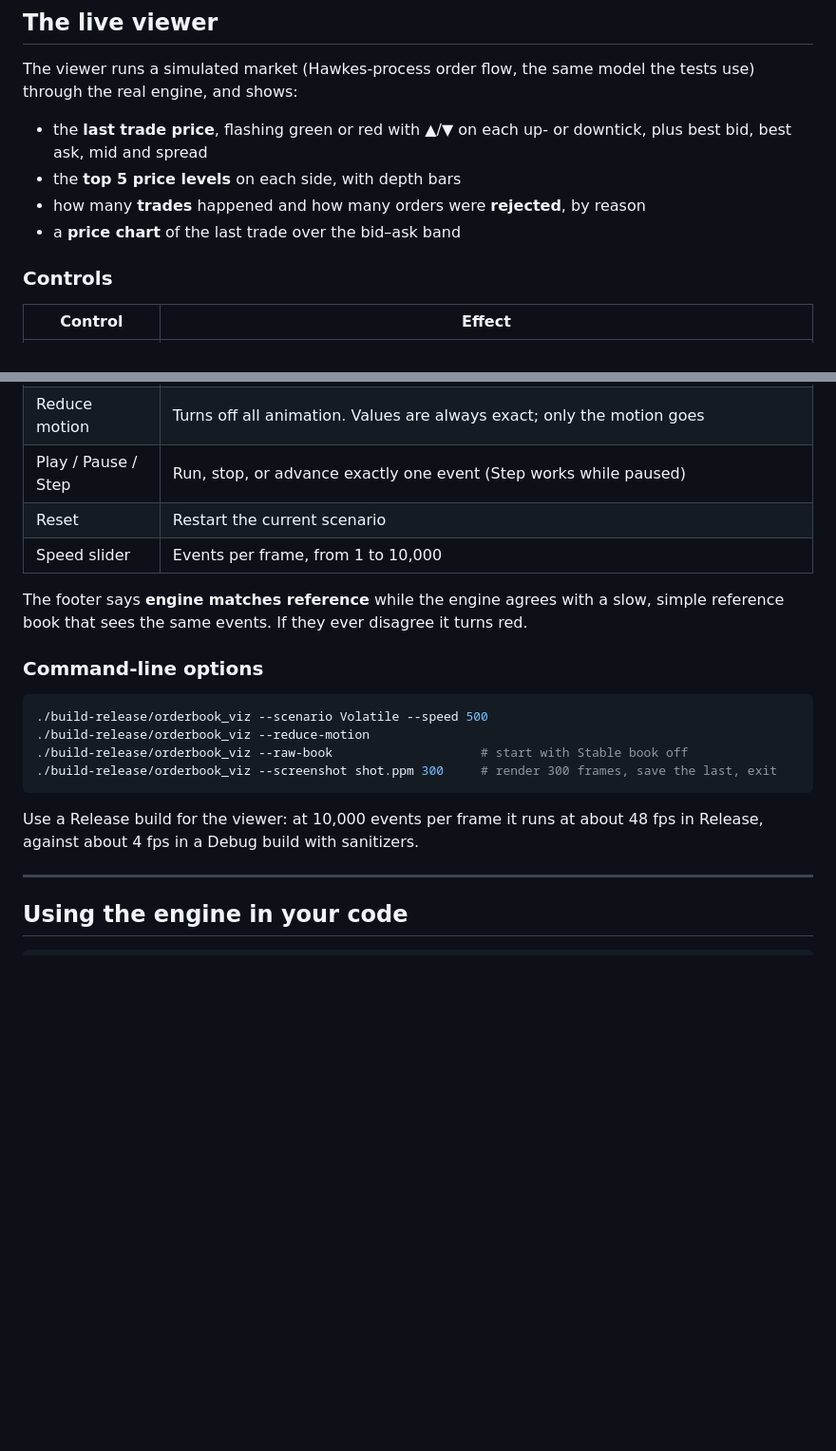
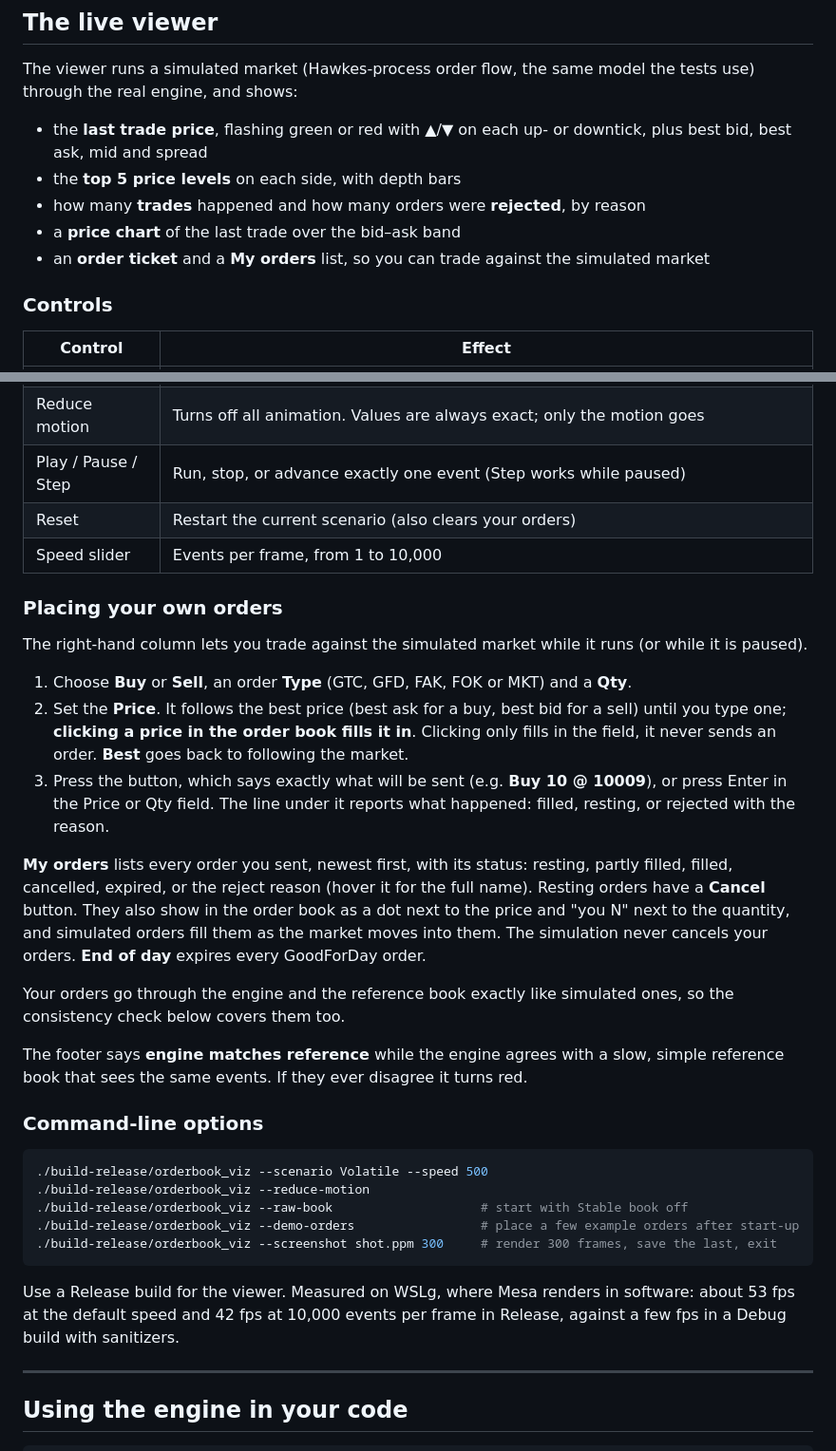
Before and after one commit to black-owl-1412/orderbook, a Markdown page: README.md, 2 parts joined by grey strips. Shown at 95% size. Rendered like a GitHub page; blank space fills up the shorter version.

````diff
--- a/README.md
+++ b/README.md
@@ -68,6 +68,7 @@ The viewer runs a simulated market (Hawkes-process order flow, the same model th
 - the **top 5 price levels** on each side, with depth bars
 - how many **trades** happened and how many orders were **rejected**, by reason
 - a **price chart** of the last trade over the bid–ask band
+- an **order ticket** and a **My orders** list, so you can trade against the simulated market
 
 ### Controls
 
@@ -78,8 +79,20 @@ The viewer runs a simulated market (Hawkes-process order flow, the same model th
 | Stable book | On by default. Keeps the book deep, as in a liquid market. Turn it off to see the raw test regime, where one side often runs empty |
 | Reduce motion | Turns off all animation. Values are always exact; only the motion goes |
 | Play / Pause / Step | Run, stop, or advance exactly one event (Step works while paused) |
-| Reset | Restart the current scenario |
+| Reset | Restart the current scenario (also clears your orders) |
 | Speed slider | Events per frame, from 1 to 10,000 |
+
+### Placing your own orders
+
+The right-hand column lets you trade against the simulated market while it runs (or while it is paused).
+
+1. Choose **Buy** or **Sell**, an order **Type** (GTC, GFD, FAK, FOK or MKT) and a **Qty**.
+2. Set the **Price**. It follows the best price (best ask for a buy, best bid for a sell) until you type one; **clicking a price in the order book fills it in**. Clicking only fills in the field, it never sends an order. **Best** goes back to following the market.
+3. Press the button, which says exactly what will be sent (e.g. **Buy 10 @ 10009**), or press Enter in the Price or Qty field. The line under it reports what happened: filled, resting, or rejected with the reason.
+
+**My orders** lists every order you sent, newest first, with its status: resting, partly filled, filled, cancelled, expired, or the reject reason (hover it for the full name). Resting orders have a **Cancel** button. They also show in the order book as a dot next to the price and "you N" next to the quantity, and simulated orders fill them as the market moves into them. The simulation never cancels your orders. **End of day** expires every GoodForDay order.
+
+Your orders go through the engine and the reference book exactly like simulated ones, so the consistency check below covers them too.
 
 The footer says **engine matches reference** while the engine agrees with a slow, simple reference book that sees the same events. If they ever disagree it turns red.
 
@@ -89,10 +102,11 @@ The footer says **engine matches reference** while the engine agrees with a slow
 ./build-release/orderbook_viz --scenario Volatile --speed 500
 ./build-release/orderbook_viz --reduce-motion
 ./build-release/orderbook_viz --raw-book                    # start with Stable book off
+./build-release/orderbook_viz --demo-orders                 # place a few example orders after start-up
 ./build-release/orderbook_viz --screenshot shot.ppm 300     # render 300 frames, save the last, exit
 ```
 
-Use a Release build for the viewer: at 10,000 events per frame it runs at about 48 fps in Release, against about 4 fps in a Debug build with sanitizers.
+Use a Release build for the viewer. Measured on WSLg, where Mesa renders in software: about 53 fps at the default speed and 42 fps at 10,000 events per frame in Release, against a few fps in a Debug build with sanitizers.
 
 ---
 
````
Also changed, not shown: other parts of README.md (+5 -4 lines), docs/TESTING.md (+2 -1 lines), docs/images/viewer.png, 4 other files.
